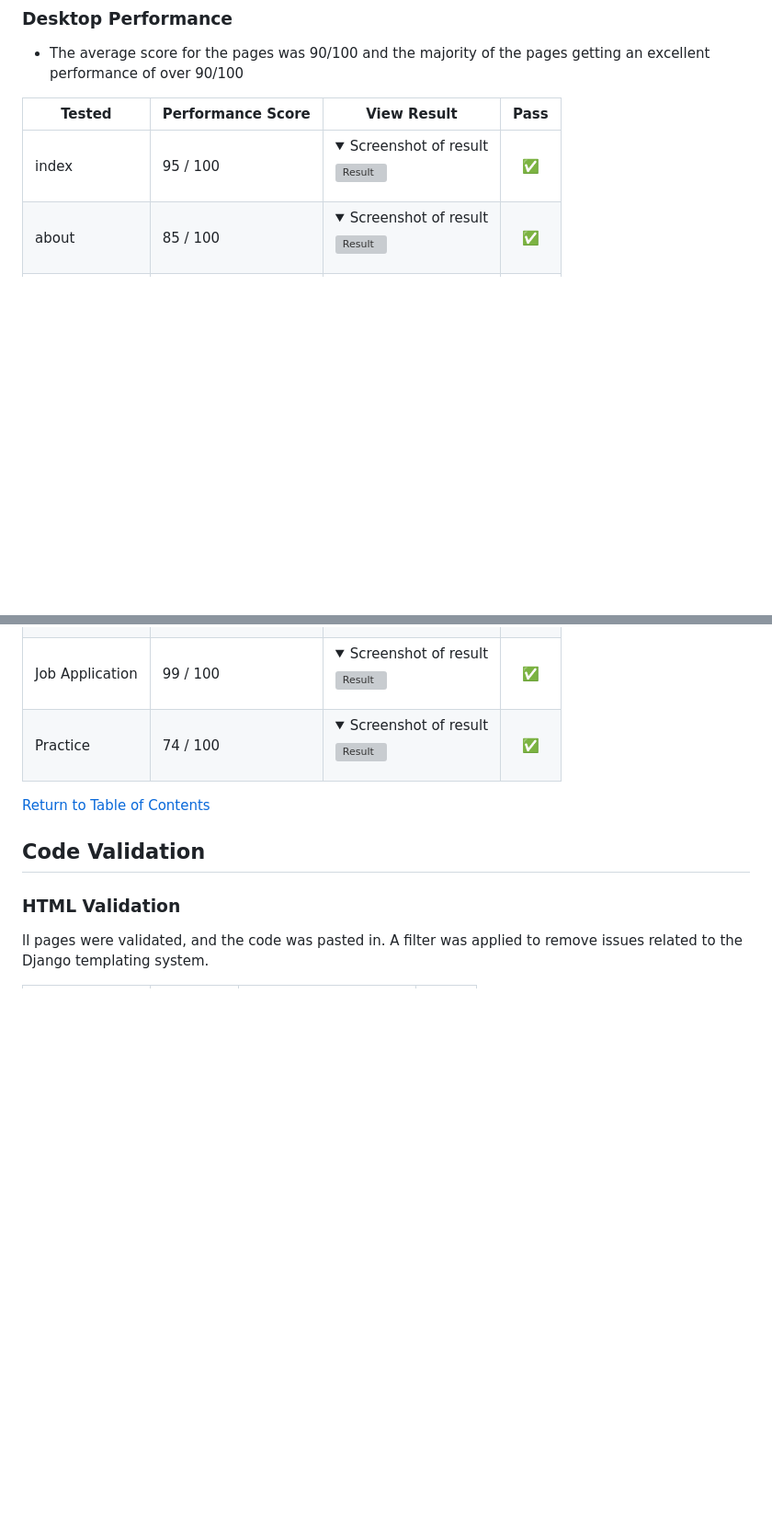
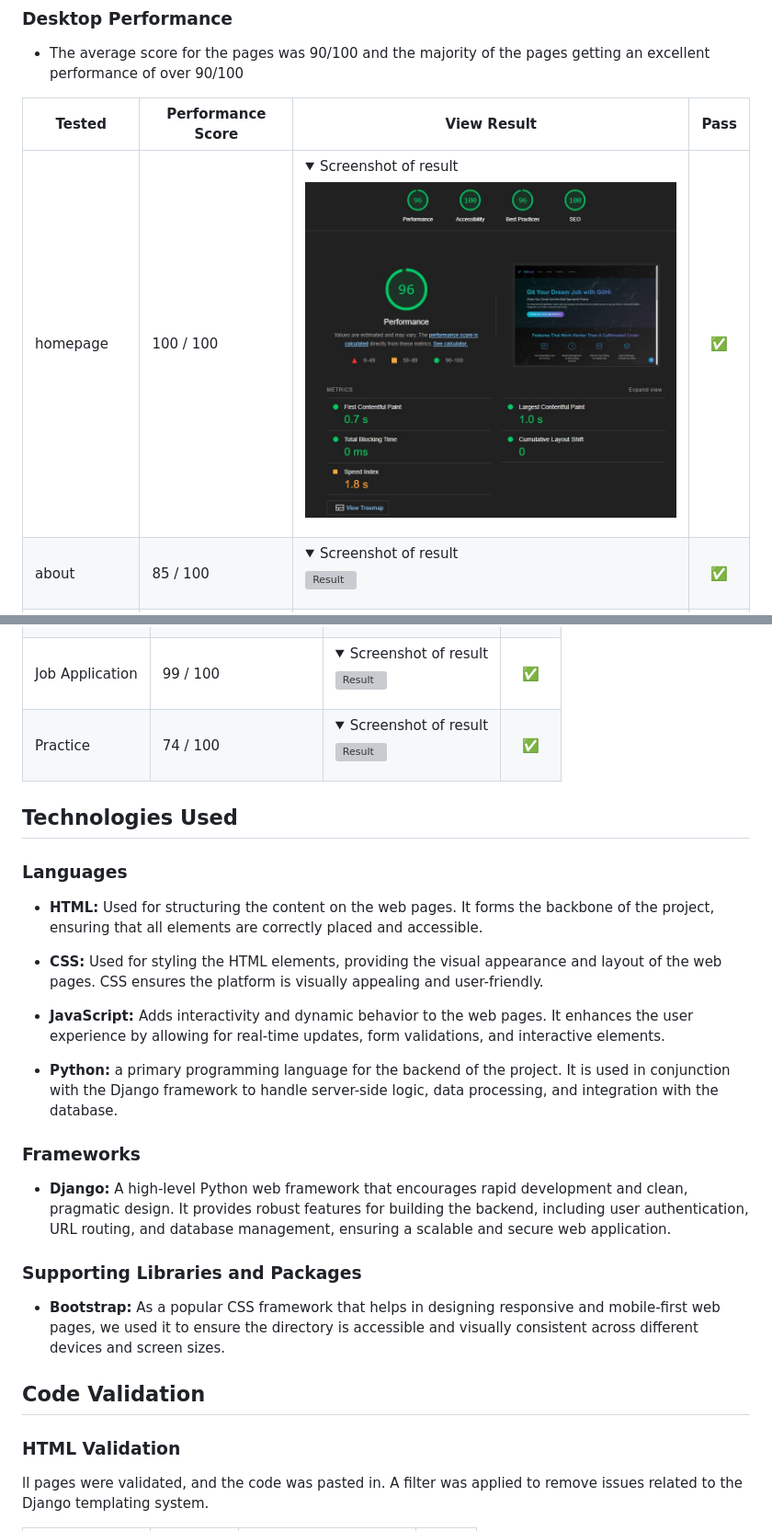
Before and after one commit to Vasileios20/JobAppTracker, a Markdown page: README.md, 2 parts joined by grey strips. Shown: that part at 92% size. Rendered like a GitHub page; pictures changed too: documentation/images/homepage.jpg (added); folded sections open; blank space fills up the shorter version; grey boxes are pictures that could not be loaded.

```diff
--- a/README.md
+++ b/README.md
@@ -151,7 +160,7 @@ The Git Hired website was assessed with Google Lighthouse via Google Chrome Deve
 
 | **Tested** | **Performance Score** | **View Result** | **Pass** |
 --- | --- | --- | :---:
-|index| 95 / 100 | <details><summary>Screenshot of result</summary>![Result]()</details> | :white_check_mark:
+|homepage| 100 / 100 | <details><summary>Screenshot of result</summary>![Result](documentation/images/homepage.jpg)</details> | :white_check_mark:
 |about| 85 / 100 | <details><summary>Screenshot of result</summary>![Result]()</details> | :white_check_mark:
 |Job Application| 99 / 100 | <details><summary>Screenshot of result</summary>![Result]()</details> | :white_check_mark:
 |Practice| 74 / 100 | <details><summary>Screenshot of result</summary>![Result]()</details> | :white_check_mark:
@@ -167,7 +176,25 @@ The Git Hired website was assessed with Google Lighthouse via Google Chrome Deve
 |Job Application| 99 / 100 | <details><summary>Screenshot of result</summary>![Result]()</details> | :white_check_mark:
 |Practice| 74 / 100 | <details><summary>Screenshot of result</summary>![Result]()</details> | :white_check_mark:
 
-[Return to Table of Contents](#table-of-contents)
+## Technologies Used
+
+### Languages
+
+- <strong>HTML:</strong> Used for structuring the content on the web pages. It forms the backbone of the project, ensuring that all elements are correctly placed and accessible.
+
+- <strong>CSS:</strong> Used for styling the HTML elements, providing the visual appearance and layout of the web pages. CSS ensures the platform is visually appealing and user-friendly.
+
+- <strong>JavaScript: </strong>Adds interactivity and dynamic behavior to the web pages. It enhances the user experience by allowing for real-time updates, form validations, and interactive elements.
+
+- <strong>Python:</strong> a primary programming language for the backend of the project. It is used in conjunction with the Django framework to handle server-side logic, data processing, and integration with the database.
+
+### Frameworks
+
+- <strong>Django:</strong> A high-level Python web framework that encourages rapid development and clean, pragmatic design. It provides robust features for building the backend, including user authentication, URL routing, and database management, ensuring a scalable and secure web application.
+
+### Supporting Libraries and Packages
+
+- <strong>Bootstrap:</strong> As a popular CSS framework that helps in designing responsive and mobile-first web pages, we used it to ensure the directory is accessible and visually consistent across different devices and screen sizes.
 
 ## Code Validation
 
```
Also changed, not shown: other parts of README.md (+12 -2 lines).
